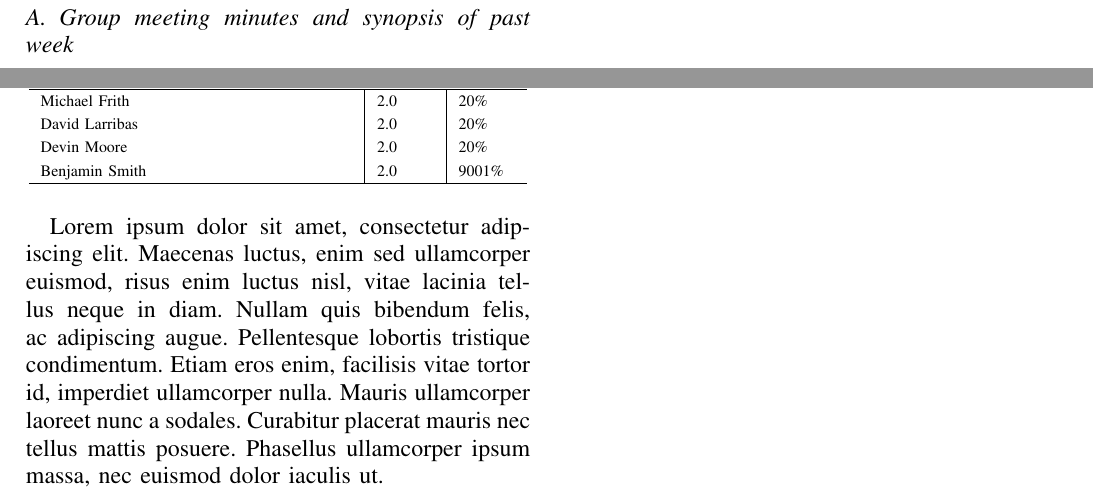
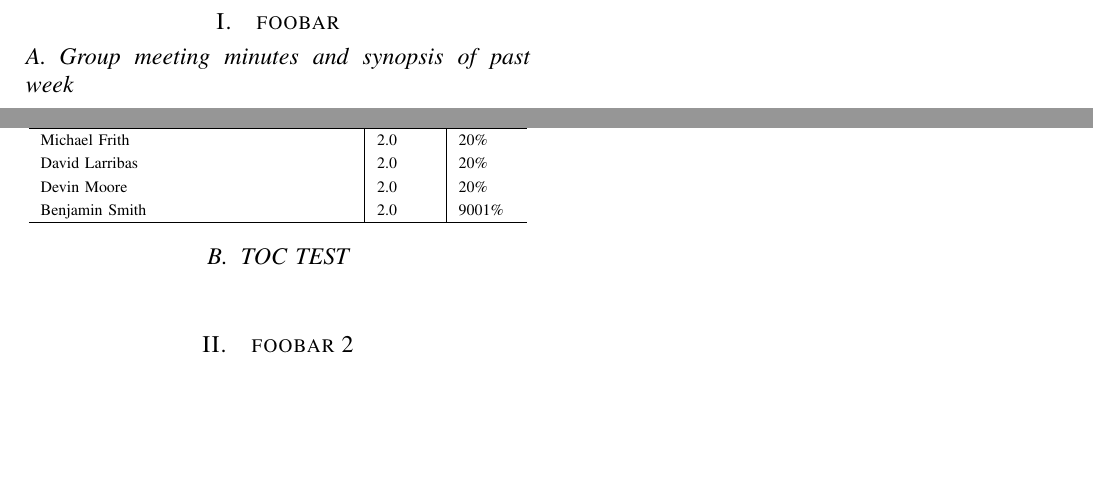
Before and after one commit to 2014SeniorProject/LaTeX, a LaTeX paper (BarebonesTemplate/bare_template.tex): two parts of page 2 of 2, joined at a grey line, cut at the place of the change, the shorter picture padded with empty space. Compiled offline with pdfLaTeX.

Commit message:
PDF Bookmark fix
repair PDFtex bookmark functionality. Our documents will now properly
make use of Adobe's bookmark feature for easier document navigation.

```diff
--- a/BarebonesTemplate/bare_template.tex
+++ b/BarebonesTemplate/bare_template.tex
@@ -24,6 +24,29 @@
 %| Formatting options
 %| =================================================================================================
 
+%| Enables PDF metadata, thumbnails, and navigation
+\newcommand\MYhyperrefoptions{
+	bookmarks=true,
+	bookmarksnumbered=true,
+	bookmarksopen=true,
+	bookmarkstype={toc},
+	pdfpagemode={UseOutlines},
+	plainpages=false,
+	pdfpagelabels=true,
+	colorlinks=true,
+	linkcolor={black},
+	citecolor={black},
+	pagecolor={black},
+	urlcolor={black},
+	final=true,
+	pdftex,
+	pdftitle={\TITLE},															%#CHANGE
+	pdfsubject={\ABSTRACT},													%#CHANGE
+	pdfauthor={Micheal Frith, David Larribas, Devin Moore, Benjamin Smith},					%#CHANGE
+	pdfkeywords={\KEYWORDS}}													%#CHANGE
+
+%| Calls hyper ref package
+\usepackage[\MYhyperrefoptions]{hyperref}
 %| Override compsoc class' Palatino font for body text, restores to Times New Roman
 \renewcommand{\rmdefault}{ptm}\selectfont
 
@@ -45,26 +68,6 @@
 
 \usepackage{graphicx}
 
-%| Enables PDF metadata, thumbnails, and navigation
-\newcommand\MYhyperrefoptions{
-	bookmarks=true,
-	bookmarksnumbered=true,
-	pdfpagemode={UseOutlines},
-	plainpages=false,
-	pdfpagelabels=true,
-	colorlinks=true,
-	linkcolor={black},
-	citecolor={black},
-	pagecolor={black},
-	urlcolor={black},
-	pdftitle={Bare Demo of IEEEtran.cls for Computer Society Journals},			%#CHANGE
-	pdfsubject={Typesetting},													%#CHANGE
-	pdfauthor={Michael D. Shell},												%#CHANGE
-	pdfkeywords={Computer Society, IEEEtran, journal, LaTeX, paper,template}}	%#CHANGE
-
-%| Calls hyper ref package
-\usepackage[\MYhyperrefoptions,pdftex]{hyperref}
-
 \begin{document}
 
 %| Inserts header cover sheet
@@ -73,7 +76,7 @@
 %| =================================================================================================
 %| Main Document body begins here!(the writin' parts)
 %| =================================================================================================
-
+\section{foobar}
 	\subsection{Group meeting minutes and synopsis of past week}
 
 	Lorem ipsum dolor sit amet, consectetur adipiscing elit. Cras sollicitudin, sapien vel gravida gravida, ligula magna ullamcorper orci, eu sodales nunc metus ac ante. Curabitur vel fermentum sem, sit amet congue velit. Maecenas cursus vel orci nec varius. Fusce a aliquet eros. Nulla facilisi. Duis auctor, tellus a suscipit porta, sem turpis sagittis arcu, et dictum neque erat vitae justo. Nunc scelerisque vehicula ipsum, non condimentum nisi cursus et. Integer nulla neque, consectetur quis pellentesque eget, pulvinar id tellus. Donec fermentum turpis ut leo posuere, at dignissim mauris accumsan. Donec ut enim a nibh elementum varius. Curabitur tincidunt rutrum elit, et aliquam eros sagittis aliquet. In mattis, diam eu euismod vehicula, lorem augue congue quam, et fringilla lectus sem sed tellus.
@@ -97,12 +100,12 @@ Lorem ipsum dolor sit amet, consectetur adipiscing elit. Cras sollicitudin, sapi
 					Benjamin Smith		& 2.0						& 9001\%			\\
 		\hline
 		\end{tabular}
+
+		\subsection{TOC TEST}
+
 	\end{table}
 
-%| =================================================================================================
-%| Abstract
-%| =================================================================================================
-
-Lorem ipsum dolor sit amet, consectetur adipiscing elit. Maecenas luctus, enim sed ullamcorper euismod, risus enim luctus nisl, vitae lacinia tellus neque in diam. Nullam quis bibendum felis, ac adipiscing augue. Pellentesque lobortis tristique condimentum. Etiam eros enim, facilisis vitae tortor id, imperdiet ullamcorper nulla. Mauris ullamcorper laoreet nunc a sodales. Curabitur placerat mauris nec tellus mattis posuere. Phasellus ullamcorper ipsum massa, nec euismod dolor iaculis ut.
+\section{foobar 2}
+\end{document}
 
 \end{document}
```
Also changed, not shown: BarebonesTemplate/bare_template.pdf. Lines whose indentation alone changed are shown as unchanged.
